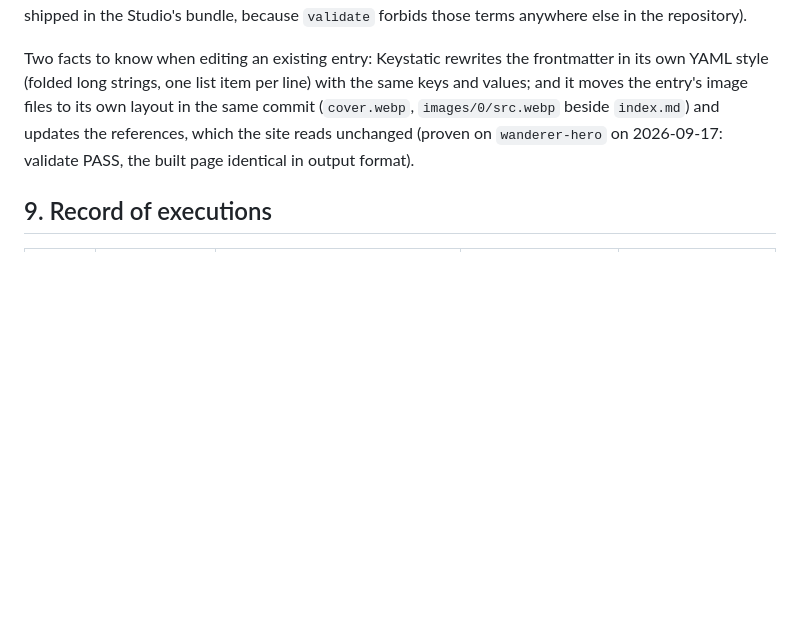
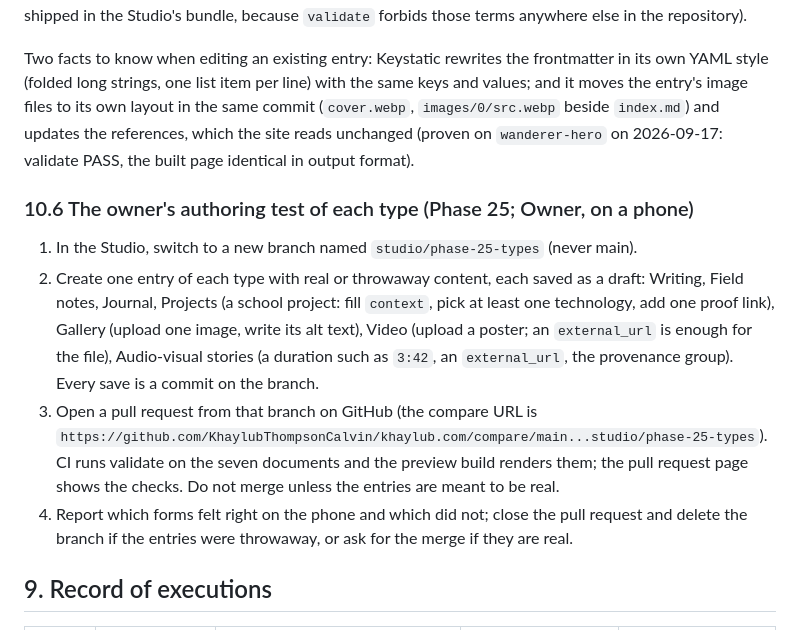
Before and after one commit to KhaylubThompsonCalvin/khaylub.com, a Markdown page: docs/RUNBOOK.md, the part around the change. Rendered like a GitHub page; blank space fills up the shorter version.

Commit message:
docs(runbook): section 10.6, the owner's authoring test of each type on a phone (Phase 25)
Co-Authored-By: Claude Opus 5 (1M context) <noreply@anthropic.com>
Claude-Session: https://claude.ai/code/session_01RxEVFue5ppeyYbYKNCx2NG

```diff
--- a/docs/RUNBOOK.md
+++ b/docs/RUNBOOK.md
@@ -507,6 +507,21 @@ moves the entry's image files to its own layout in the same commit (`cover.webp`
 unchanged (proven on `wanderer-hero` on 2026-09-17: validate PASS, the built page identical in
 output format).
 
+### 10.6 The owner's authoring test of each type (Phase 25; Owner, on a phone)
+
+1. In the Studio, switch to a new branch named `studio/phase-25-types` (never main).
+2. Create one entry of each type with real or throwaway content, each saved as a draft: Writing,
+   Field notes, Journal, Projects (a school project: fill `context`, pick at least one technology,
+   add one proof link), Gallery (upload one image, write its alt text), Video (upload a poster; an
+   `external_url` is enough for the file), Audio-visual stories (a duration such as `3:42`, an
+   `external_url`, the provenance group). Every save is a commit on the branch.
+3. Open a pull request from that branch on GitHub (the compare URL is
+   `https://github.com/KhaylubThompsonCalvin/khaylub.com/compare/main...studio/phase-25-types`). CI runs
+   validate on the seven documents and the preview build renders them; the pull request page shows
+   the checks. Do not merge unless the entries are meant to be real.
+4. Report which forms felt right on the phone and which did not; close the pull request and delete
+   the branch if the entries were throwaway, or ask for the merge if they are real.
+
 ## 9. Record of executions
 
 | Date | Who | Sections executed | Result | Improvisations (must be none for acceptance) |
```
